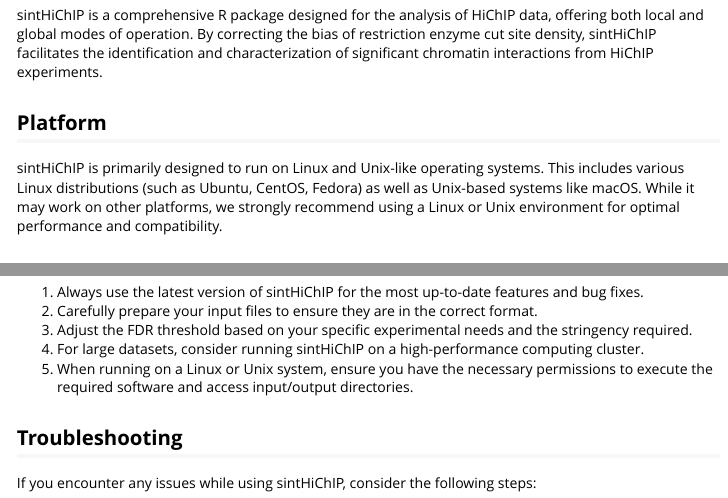
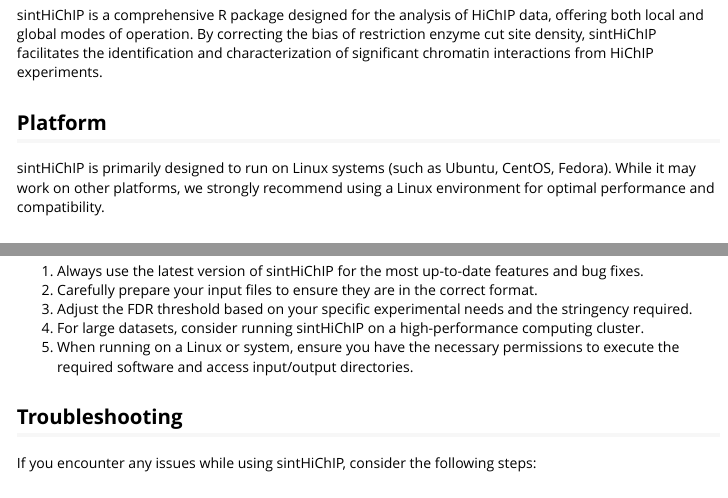
Before and after one commit to wding0501/sintHiChIP, an R Markdown document (inst/doc/sintHiChIP.Rmd): the page in a window 1100 px wide, from 210 px down, and a second part further down, joined at a grey line. Rendered offline with R 4.5, knitr and Pandoc, with nearby package versions; long lines of code are wrapped.

Commit message:
Update sintHiChIP.Rmd

```diff
--- a/inst/doc/sintHiChIP.Rmd
+++ b/inst/doc/sintHiChIP.Rmd
@@ -24,7 +24,7 @@
 
 ## Platform
 
-sintHiChIP is primarily designed to run on Linux and Unix-like operating systems. This includes various Linux distributions (such as Ubuntu, CentOS, Fedora) as well as Unix-based systems like macOS. While it may work on other platforms, we strongly recommend using a Linux or Unix environment for optimal performance and compatibility.
+sintHiChIP is primarily designed to run on Linux systems (such as Ubuntu, CentOS, Fedora). While it may work on other platforms, we strongly recommend using a Linux environment for optimal performance and compatibility.
 
 ## Prerequisites
 
@@ -227,7 +227,7 @@
 2. Carefully prepare your input files to ensure they are in the correct format.
 3. Adjust the FDR threshold based on your specific experimental needs and the stringency required.
 4. For large datasets, consider running sintHiChIP on a high-performance computing cluster.
-5. When running on a Linux or Unix system, ensure you have the necessary permissions to execute the required software and access input/output directories.
+5. When running on a Linux or system, ensure you have the necessary permissions to execute the required software and access input/output directories.
 
 ## Troubleshooting
 
```
